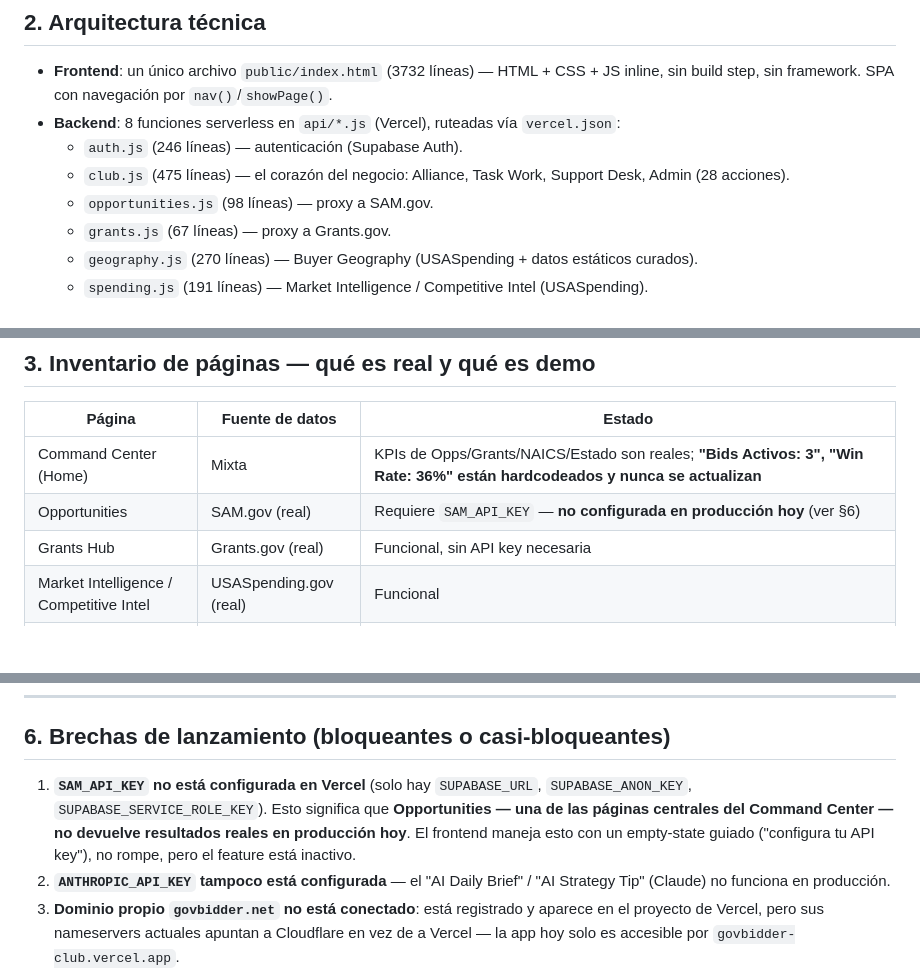
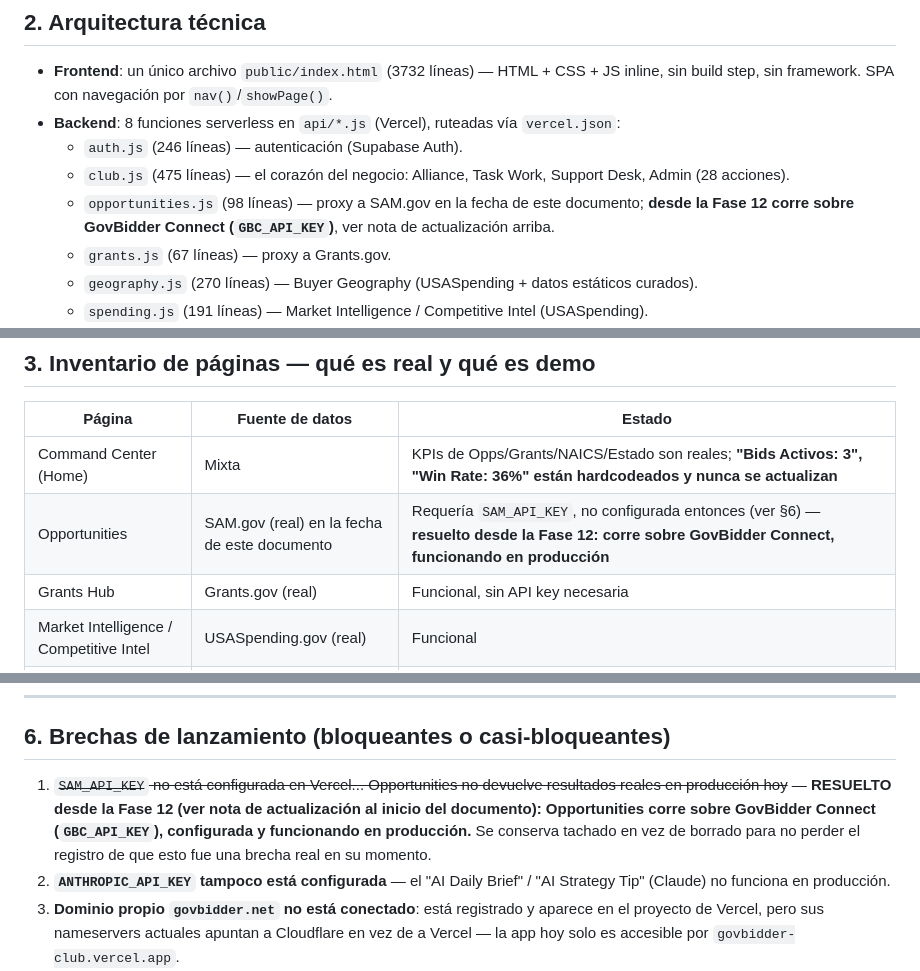
Before and after one commit to Juampii01/GovBidder-Club, a Markdown page: docs/PDA_GovBidder_Club.md, 3 parts joined by grey strips. Drawn GitHub-style; blank space fills up the shorter version.

Commit message:
Tarea 6: docs al día — Opportunities corre sobre GovBidder Connect (GBC_API_KEY), no SAM.gov
Co-Authored-By: Claude Fable 5 <noreply@anthropic.com>

```diff
--- a/docs/PDA_GovBidder_Club.md
+++ b/docs/PDA_GovBidder_Club.md
@@ -59,7 +61,7 @@ Además: Command Center (dashboard), Opportunities (SAM.gov), Grants Hub (Grants
 - **Backend**: 8 funciones serverless en `api/*.js` (Vercel), ruteadas vía `vercel.json`:
   - `auth.js` (246 líneas) — autenticación (Supabase Auth).
   - `club.js` (475 líneas) — el corazón del negocio: Alliance, Task Work, Support Desk, Admin (28 acciones).
-  - `opportunities.js` (98 líneas) — proxy a SAM.gov.
+  - `opportunities.js` (98 líneas) — proxy a SAM.gov en la fecha de este documento; **desde la Fase 12 corre sobre GovBidder Connect (`GBC_API_KEY`)**, ver nota de actualización arriba.
   - `grants.js` (67 líneas) — proxy a Grants.gov.
   - `geography.js` (270 líneas) — Buyer Geography (USASpending + datos estáticos curados).
   - `spending.js` (191 líneas) — Market Intelligence / Competitive Intel (USASpending).
@@ -79,7 +81,7 @@ Además: Command Center (dashboard), Opportunities (SAM.gov), Grants Hub (Grants
 | Página | Fuente de datos | Estado |
 |---|---|---|
 | Command Center (Home) | Mixta | KPIs de Opps/Grants/NAICS/Estado son reales; **"Bids Activos: 3", "Win Rate: 36%" están hardcodeados y nunca se actualizan** |
-| Opportunities | SAM.gov (real) | Requiere `SAM_API_KEY` — **no configurada en producción hoy** (ver §6) |
+| Opportunities | SAM.gov (real) en la fecha de este documento | Requería `SAM_API_KEY`, no configurada entonces (ver §6) — **resuelto desde la Fase 12: corre sobre GovBidder Connect, funcionando en producción** |
 | Grants Hub | Grants.gov (real) | Funcional, sin API key necesaria |
 | Market Intelligence / Competitive Intel | USASpending.gov (real) | Funcional |
 | Buyer Geography | Mixta | Gasto por estado/condado es real (USASpending); listas de distritos escolares/universidades son curadas a mano y solo cubren 5 de 52 estados |
@@ -146,7 +148,7 @@ Un agente dedicado revisó línea por línea los 8 archivos de `api/*.js` y rast
 
 ## 6. Brechas de lanzamiento (bloqueantes o casi-bloqueantes)
 
-1. **`SAM_API_KEY` no está configurada en Vercel** (solo hay `SUPABASE_URL`, `SUPABASE_ANON_KEY`, `SUPABASE_SERVICE_ROLE_KEY`). Esto significa que **Opportunities — una de las páginas centrales del Command Center — no devuelve resultados reales en producción hoy**. El frontend maneja esto con un empty-state guiado ("configura tu API key"), no rompe, pero el feature está inactivo.
+1. ~~`SAM_API_KEY` no está configurada en Vercel... Opportunities no devuelve resultados reales en producción hoy~~ — **RESUELTO desde la Fase 12 (ver nota de actualización al inicio del documento): Opportunities corre sobre GovBidder Connect (`GBC_API_KEY`), configurada y funcionando en producción.** Se conserva tachado en vez de borrado para no perder el registro de que esto fue una brecha real en su momento.
 2. **`ANTHROPIC_API_KEY` tampoco está configurada** — el "AI Daily Brief" / "AI Strategy Tip" (Claude) no funciona en producción.
 3. **Dominio propio `govbidder.net` no está conectado**: está registrado y aparece en el proyecto de Vercel, pero sus nameservers actuales apuntan a Cloudflare en vez de a Vercel — la app hoy solo es accesible por `govbidder-club.vercel.app`.
 4. **Cero responsive design**: no hay ni un solo `@media query` en todo el CSS. Sidebar fijo de 272px, grids de columnas fijas (ej. Bid Pipeline en 5 columnas). En un celular la app hoy se ve rota/inutilizable.
```
Also changed, not shown: other parts of docs/PDA_GovBidder_Club.md (+2 -0 lines), docs/PLAN_DESARROLLO.md (+4 -2 lines).
